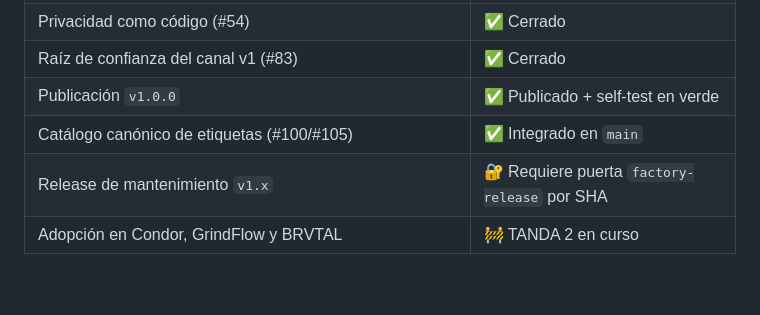
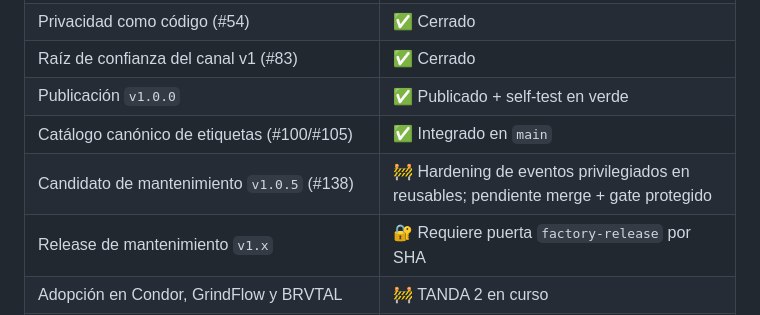
Before and after one commit to pl0n3r/Factory, a Markdown page: README.md, the part around the change. Rendered like a GitHub page; blank space fills up the shorter version.

Commit message:
docs(security): mark v1.0.5 candidate

```diff
--- a/README.md
+++ b/README.md
@@ -79,6 +79,7 @@ El canal `v1` solo cambia mediante una puerta humana ligada al SHA exacto. Los c
 | Raíz de confianza del canal v1 (#83) | ✅ Cerrado |
 | Publicación `v1.0.0` | ✅ Publicado + self-test en verde |
 | Catálogo canónico de etiquetas (#100/#105) | ✅ Integrado en `main` |
+| Candidato de mantenimiento `v1.0.5` (#138) | 🚧 Hardening de eventos privilegiados en reusables; pendiente merge + gate protegido |
 | Release de mantenimiento `v1.x` | 🔐 Requiere puerta `factory-release` por SHA |
 | Adopción en Condor, GrindFlow y BRVTAL | 🚧 TANDA 2 en curso |
 | Revisión jurídica (#53) | 🧭 Decisión humana separada |
```
